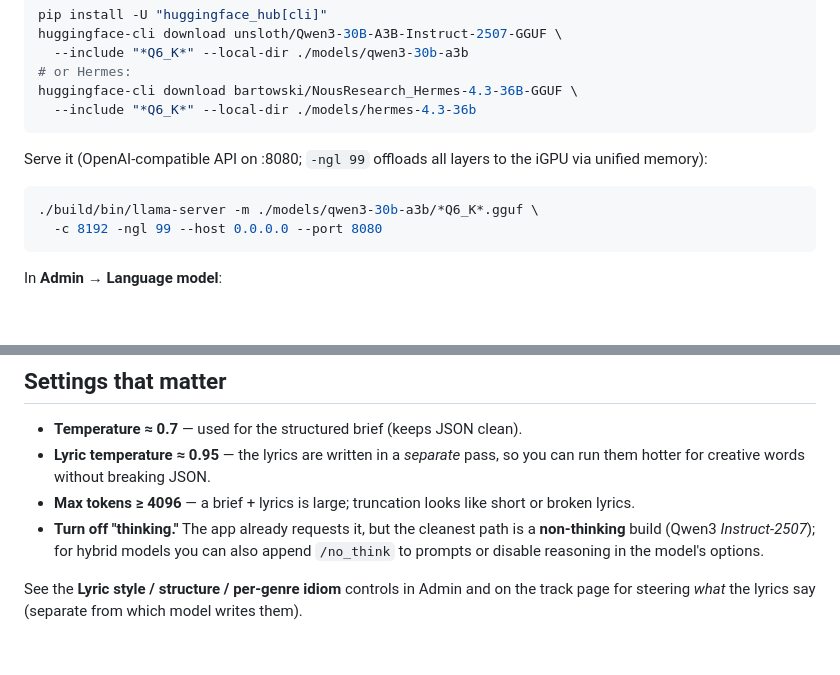
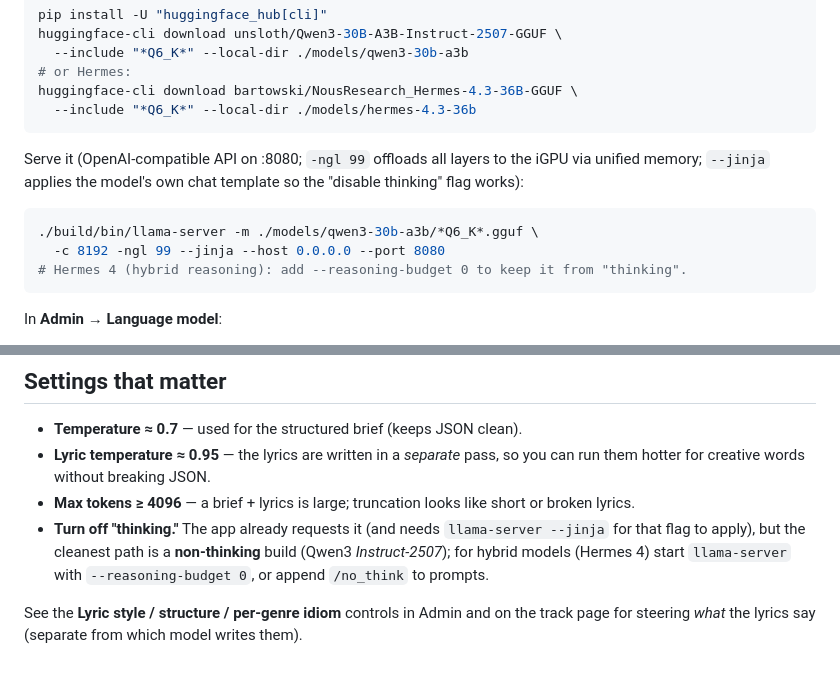
Before and after one commit to bprochazka-bit/TowerWreckerds, a Markdown page: docs/llm-setup.md, 2 parts joined by grey strips. GitHub-like rendering; blank space fills up the shorter version.

Commit message:
llm-setup doc: note --jinja and --reasoning-budget for llama.cpp
So the app's 'disable thinking' flag actually applies (llama-server --jinja),
and hybrid models like Hermes 4 can be kept from emitting reasoning.

https://claude.ai/code/session_01JCH7vLLukWZwf1vTWCpS6g

````diff
--- a/docs/llm-setup.md
+++ b/docs/llm-setup.md
@@ -68,11 +68,13 @@ huggingface-cli download bartowski/NousResearch_Hermes-4.3-36B-GGUF \
 ```
 
 Serve it (OpenAI-compatible API on :8080; `-ngl 99` offloads all layers to the
-iGPU via unified memory):
+iGPU via unified memory; `--jinja` applies the model's own chat template so the
+"disable thinking" flag works):
 
 ```bash
 ./build/bin/llama-server -m ./models/qwen3-30b-a3b/*Q6_K*.gguf \
-  -c 8192 -ngl 99 --host 0.0.0.0 --port 8080
+  -c 8192 -ngl 99 --jinja --host 0.0.0.0 --port 8080
+# Hermes 4 (hybrid reasoning): add --reasoning-budget 0 to keep it from "thinking".
 ```
 
 In **Admin → Language model**:
@@ -90,9 +92,10 @@ In **Admin → Language model**:
   you can run them hotter for creative words without breaking JSON.
 - **Max tokens ≥ 4096** — a brief + lyrics is large; truncation looks like short
   or broken lyrics.
-- **Turn off "thinking."** The app already requests it, but the cleanest path is
-  a **non-thinking** build (Qwen3 *Instruct‑2507*); for hybrid models you can also
-  append `/no_think` to prompts or disable reasoning in the model's options.
+- **Turn off "thinking."** The app already requests it (and needs `llama-server
+  --jinja` for that flag to apply), but the cleanest path is a **non-thinking**
+  build (Qwen3 *Instruct‑2507*); for hybrid models (Hermes 4) start `llama-server`
+  with `--reasoning-budget 0`, or append `/no_think` to prompts.
 
 See the **Lyric style / structure / per-genre idiom** controls in Admin and on the
 track page for steering *what* the lyrics say (separate from which model writes them).
````
